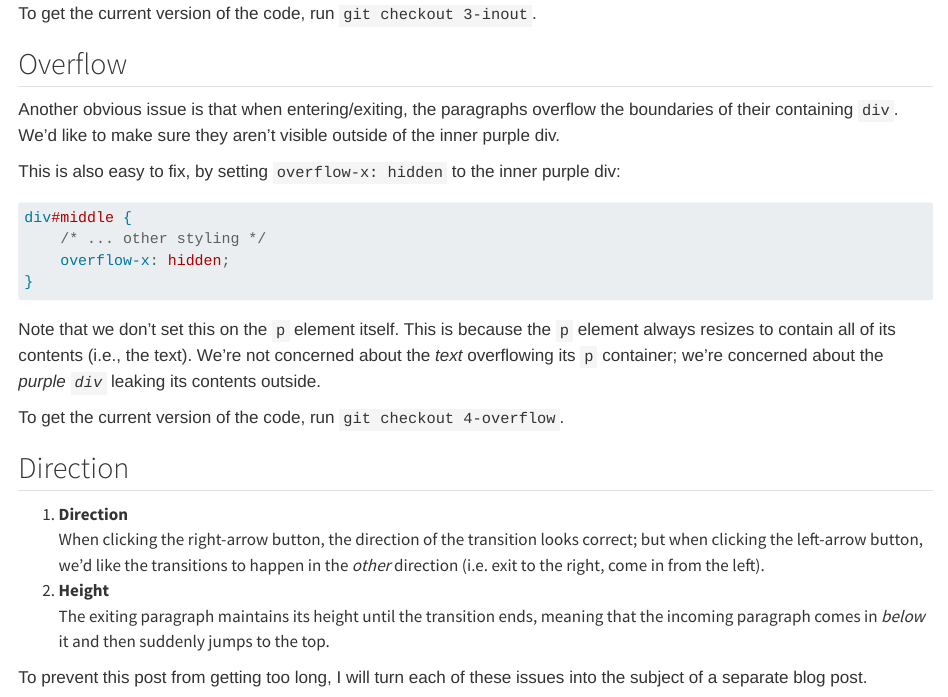
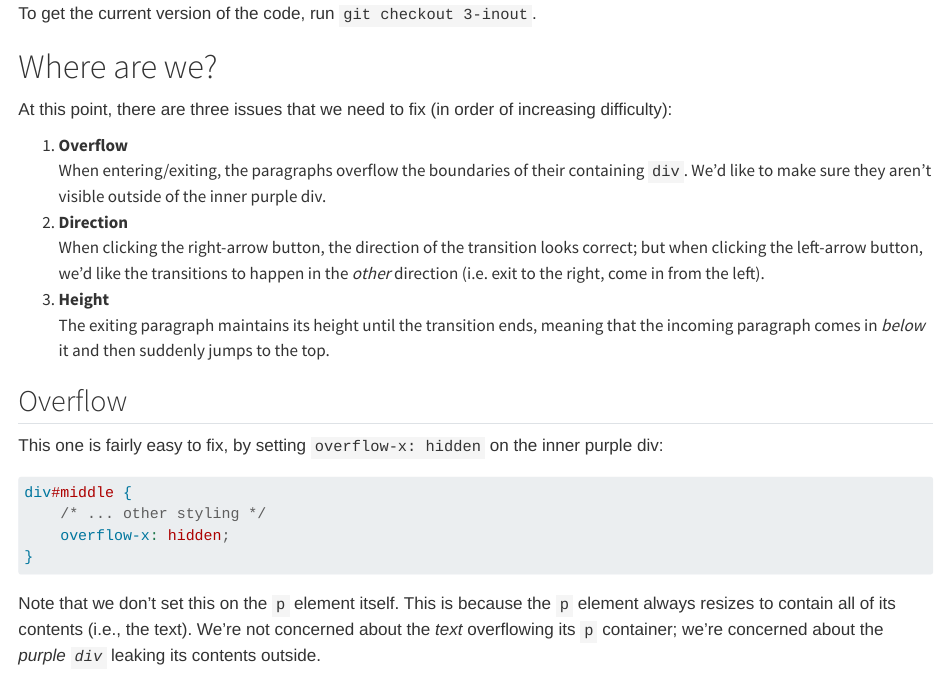
Before and after one commit to yongrenjie/yongrenjie.github.io, a Quarto document (posts/localfly/index.qmd): the page in a window 1100 px wide, from 4110 px down. Rendered offline with R 4.5, knitr and Pandoc in place of Quarto, with nearby package versions; long lines of code are wrapped.

Commit message:
Tweaks to localfly

````diff
--- a/_quarto.yml
+++ b/_quarto.yml
@@ -15,6 +15,7 @@ format:
     css: styles.css
     mainfont: Fira Sans
     monofont: Fira Code
+    embed-resources: true
     linestretch: 1.7
     header-includes: |
       <link rel="preconnect" href="https://fonts.googleapis.com">
--- a/posts/localfly/index.qmd
+++ b/posts/localfly/index.qmd
@@ -167,12 +167,21 @@ To do this, we need to specify different transitions using `in` and `out`.
 
 To get the current version of the code, run `git checkout 3-inout`.
 
+# Where are we?
+
+At this point, there are three issues that we need to fix (in order of increasing difficulty):
+
+1. **Overflow**
+   When entering/exiting, the paragraphs overflow the boundaries of their containing `div`.
+   We'd like to make sure they aren't visible outside of the inner purple div.
+1. **Direction**
+   When clicking the right-arrow button, the direction of the transition looks correct; but when clicking the left-arrow button, we'd like the transitions to happen in the _other_ direction (i.e. exit to the right, come in from the left).
+1. **Height**
+   The exiting paragraph maintains its height until the transition ends, meaning that the incoming paragraph comes in _below_ it and then suddenly jumps to the top.
+
 ## Overflow
 
-Another obvious issue is that when entering/exiting, the paragraphs overflow the boundaries of their containing `div`.
-We'd like to make sure they aren't visible outside of the inner purple div.
-
-This is also easy to fix, by setting `overflow-x: hidden` to the inner purple div:
+This one is fairly easy to fix, by setting `overflow-x: hidden` on the inner purple div:
 
 ```{.css}
 div#middle {
@@ -190,8 +199,0 @@ To get the current version of the code, run `git checkout 4-overflow`.
-## Direction
-
-1. **Direction**
-   When clicking the right-arrow button, the direction of the transition looks correct; but when clicking the left-arrow button, we'd like the transitions to happen in the _other_ direction (i.e. exit to the right, come in from the left).
-1. **Height**
-   The exiting paragraph maintains its height until the transition ends, meaning that the incoming paragraph comes in _below_ it and then suddenly jumps to the top.
-
-To prevent this post from getting too long, I will turn each of these issues into the subject of a separate blog post.
````
Also changed, not shown: posts/localfly/index.qmd (11 more changed lines), 1 other file.
